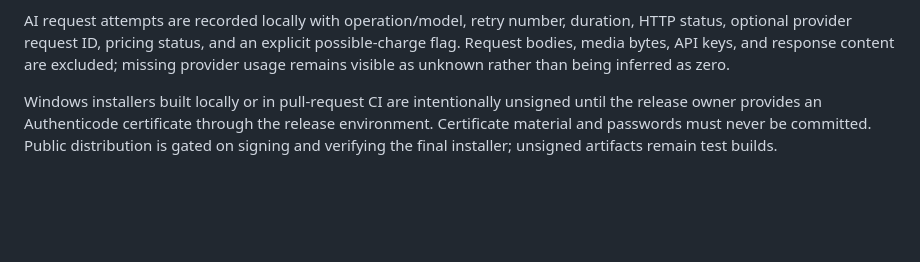
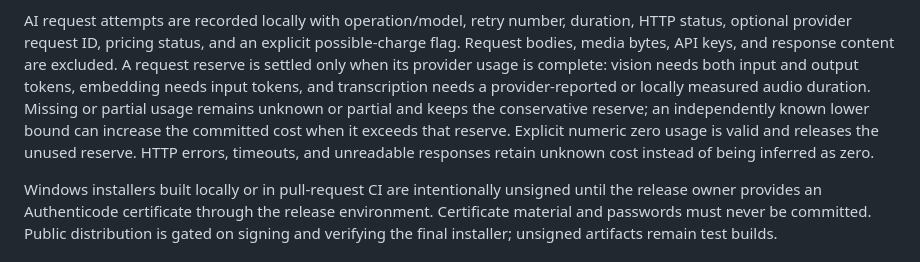
Before and after one commit to Lanque/MediaIndex, a Markdown page: docs/security-and-cost.md, the part around the change. Rendered like a GitHub page; blank space fills up the shorter version.

Commit message:
docs: document incomplete usage budget safety

```diff
--- a/docs/security-and-cost.md
+++ b/docs/security-and-cost.md
@@ -41,8 +41,14 @@ index and availability checks.
 AI request attempts are recorded locally with operation/model, retry number,
 duration, HTTP status, optional provider request ID, pricing status, and an
 explicit possible-charge flag. Request bodies, media bytes, API keys, and
-response content are excluded; missing provider usage remains visible as
-unknown rather than being inferred as zero.
+response content are excluded. A request reserve is settled only when its
+provider usage is complete: vision needs both input and output tokens,
+embedding needs input tokens, and transcription needs a provider-reported or
+locally measured audio duration. Missing or partial usage remains unknown or
+partial and keeps the conservative reserve; an independently known lower bound
+can increase the committed cost when it exceeds that reserve. Explicit numeric
+zero usage is valid and releases the unused reserve. HTTP errors, timeouts, and
+unreadable responses retain unknown cost instead of being inferred as zero.
 
 Windows installers built locally or in pull-request CI are intentionally
 unsigned until the release owner provides an Authenticode certificate through
```
